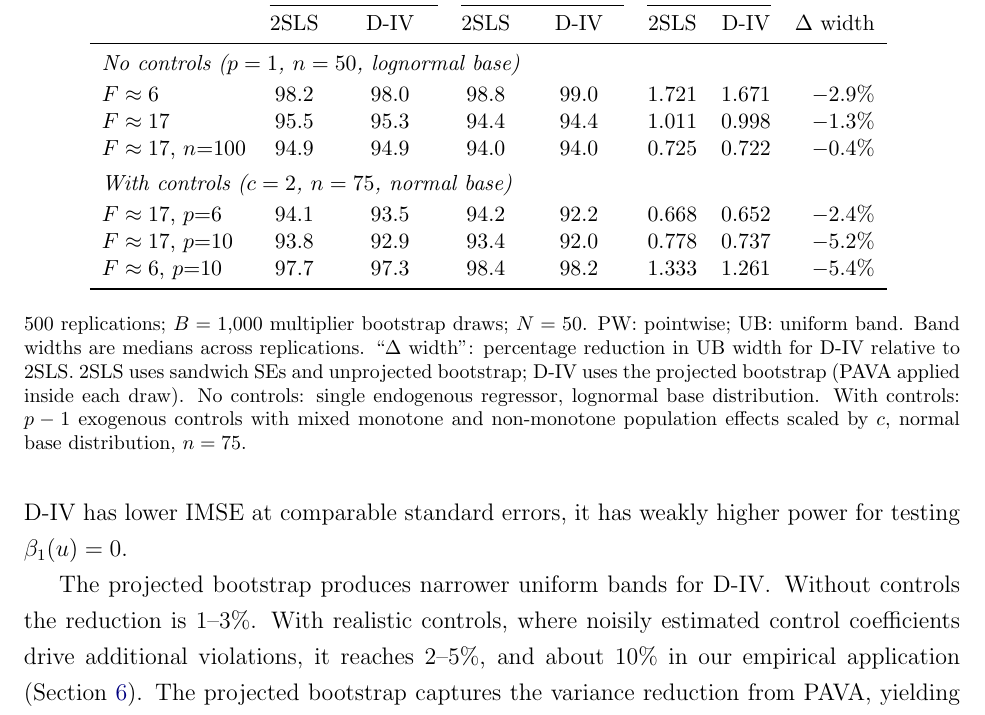
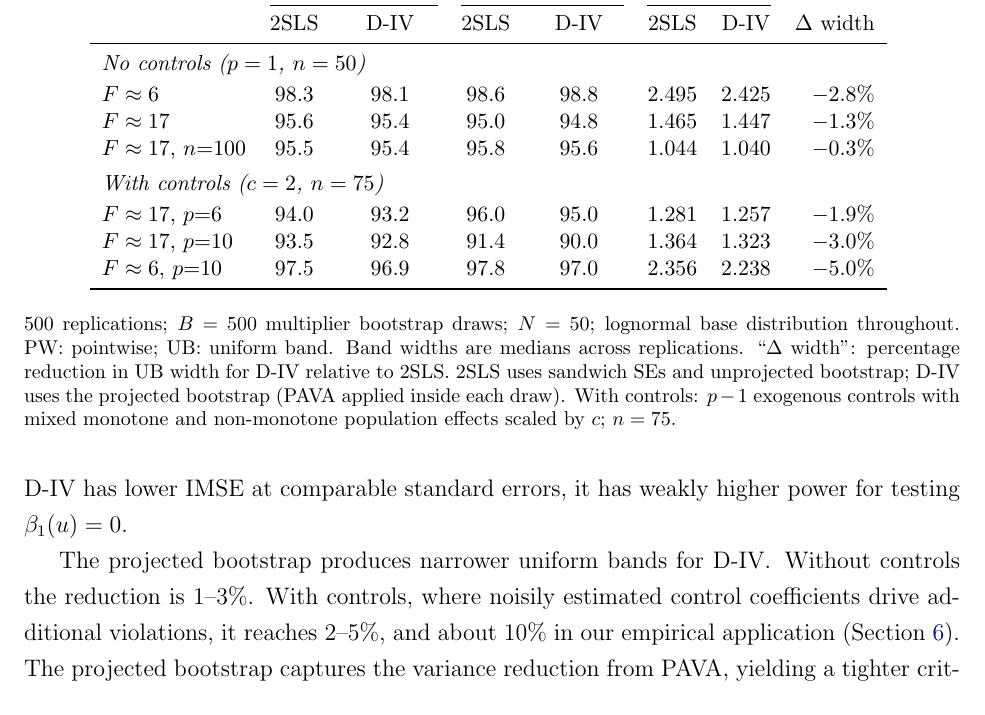
Before and after one commit to Davidvandijcke/IV_dist, a LaTeX paper (paper/current_version_v6.tex): part of page 20 of 60, cut so that both start at the same text. Compiled offline with pdfLaTeX.

Commit message:
Coverage table now lognormal throughout (sigma=3 fixes validity)
With sigma=3, lognormal + controls coverage is valid:
- p=6 n=75: 96.0/95.0 UB (was 89.8/86.8 with sigma=2)
- p=10 n=75: 91.4/90.0 UB (was 88.8/85.8)
- Width reductions: 1.9-5.0%

Both tables now use lognormal base consistently.
Floatfoot updated: B=500, lognormal throughout.

Co-Authored-By: Claude Opus 4.6 (1M context) <noreply@anthropic.com>

```diff
--- a/paper/current_version_v6.tex
+++ b/paper/current_version_v6.tex
@@ -530,25 +530,25 @@ Table~\ref{tab:coverage} reports pointwise and uniform coverage alongside band w
 \cmidrule(lr){2-3} \cmidrule(lr){4-5} \cmidrule(lr){6-7}
 & 2SLS & \est & 2SLS & \est & 2SLS & \est & $\Delta$ width \\
 \midrule
-\multicolumn{8}{l}{\textit{No controls ($p = 1$, $n = 50$, lognormal base)}} \\
+\multicolumn{8}{l}{\textit{No controls ($p = 1$, $n = 50$)}} \\
 \addlinespace[2pt]
-$F \approx 6$ & 98.2 & 98.0 & 98.8 & 99.0 & 1.721 & 1.671 & $-2.9\%$ \\
-$F \approx 17$ & 95.5 & 95.3 & 94.4 & 94.4 & 1.011 & 0.998 & $-1.3\%$ \\
-$F \approx 17$, $n{=}100$ & 94.9 & 94.9 & 94.0 & 94.0 & 0.725 & 0.722 & $-0.4\%$ \\
+$F \approx 6$ & 98.3 & 98.1 & 98.6 & 98.8 & 2.495 & 2.425 & $-2.8\%$ \\
+$F \approx 17$ & 95.6 & 95.4 & 95.0 & 94.8 & 1.465 & 1.447 & $-1.3\%$ \\
+$F \approx 17$, $n{=}100$ & 95.5 & 95.4 & 95.8 & 95.6 & 1.044 & 1.040 & $-0.3\%$ \\
 \addlinespace[4pt]
-\multicolumn{8}{l}{\textit{With controls ($c = 2$, $n = 75$, normal base)}} \\
+\multicolumn{8}{l}{\textit{With controls ($c = 2$, $n = 75$)}} \\
 \addlinespace[2pt]
-$F \approx 17$, $p{=}6$ & 94.1 & 93.5 & 94.2 & 92.2 & 0.668 & 0.652 & $-2.4\%$ \\
-$F \approx 17$, $p{=}10$ & 93.8 & 92.9 & 93.4 & 92.0 & 0.778 & 0.737 & $-5.2\%$ \\
-$F \approx 6$, $p{=}10$ & 97.7 & 97.3 & 98.4 & 98.2 & 1.333 & 1.261 & $-5.4\%$ \\
+$F \approx 17$, $p{=}6$ & 94.0 & 93.2 & 96.0 & 95.0 & 1.281 & 1.257 & $-1.9\%$ \\
+$F \approx 17$, $p{=}10$ & 93.5 & 92.8 & 91.4 & 90.0 & 1.364 & 1.323 & $-3.0\%$ \\
+$F \approx 6$, $p{=}10$ & 97.5 & 96.9 & 97.8 & 97.0 & 2.356 & 2.238 & $-5.0\%$ \\
 \bottomrule
 \end{tabular}
-\floatfoot{\footnotesize 500 replications; $B = 1{,}000$ multiplier bootstrap draws; $N = 50$. PW: pointwise; UB: uniform band. Band widths are medians across replications. ``$\Delta$ width'': percentage reduction in UB width for \est relative to 2SLS. 2SLS uses sandwich SEs and unprojected bootstrap; \est uses the projected bootstrap (PAVA applied inside each draw). No controls: single endogenous regressor, lognormal base distribution. With controls: $p - 1$ exogenous controls with mixed monotone and non-monotone population effects scaled by $c$, normal base distribution, $n = 75$.}
+\floatfoot{\footnotesize 500 replications; $B = 500$ multiplier bootstrap draws; $N = 50$; lognormal base distribution throughout. PW: pointwise; UB: uniform band. Band widths are medians across replications. ``$\Delta$ width'': percentage reduction in UB width for \est relative to 2SLS. 2SLS uses sandwich SEs and unprojected bootstrap; \est uses the projected bootstrap (PAVA applied inside each draw). With controls: $p - 1$ exogenous controls with mixed monotone and non-monotone population effects scaled by $c$; $n = 75$.}
 \end{table}
 
 Coverage is near-nominal for both methods across all configurations, confirming the asymptotic equivalence in Theorem~\ref{thm:pw_ols_clt}. The projection does not distort inference. Because \est has lower IMSE at comparable standard errors, it has weakly higher power for testing $\beta_1(u) = 0$.
 
-The projected bootstrap produces narrower uniform bands for \est. Without controls the reduction is 1--3\%. With realistic controls, where noisily estimated control coefficients drive additional violations, it reaches 2--5\%, and about 10\% in our empirical application (Section~\ref{sec:empirical}). The projected bootstrap captures the variance reduction from PAVA, yielding a tighter critical value for the sup-statistic.
+The projected bootstrap produces narrower uniform bands for \est. Without controls the reduction is 1--3\%. With controls, where noisily estimated control coefficients drive additional violations, it reaches 2--5\%, and about 10\% in our empirical application (Section~\ref{sec:empirical}). The projected bootstrap captures the variance reduction from PAVA, yielding a tighter critical value for the sup-statistic.
 
 \subsection{Computation}\label{sec:computation}
 
```
